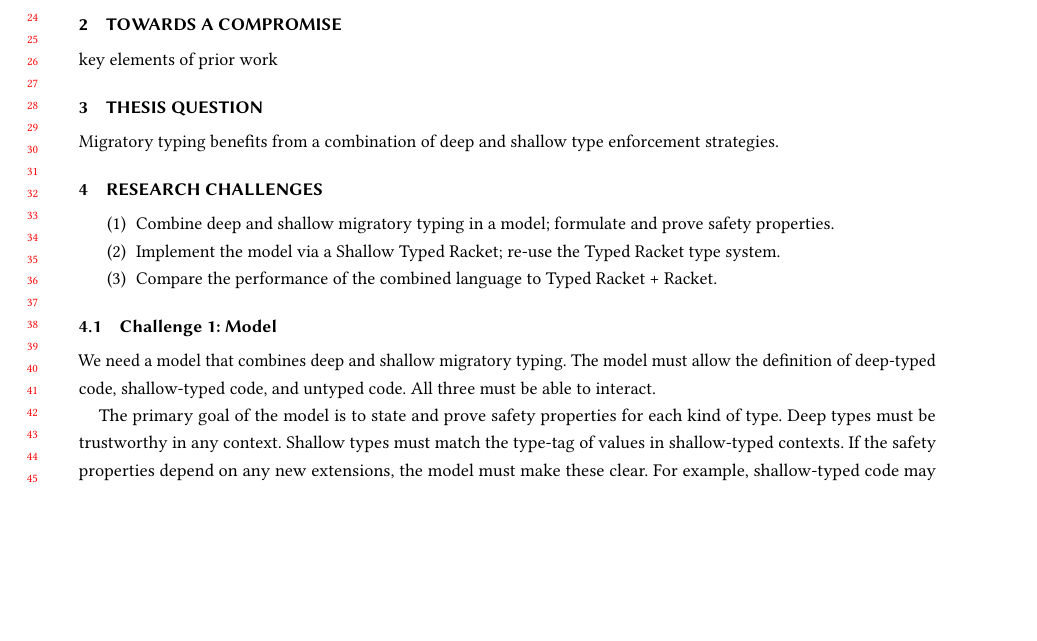
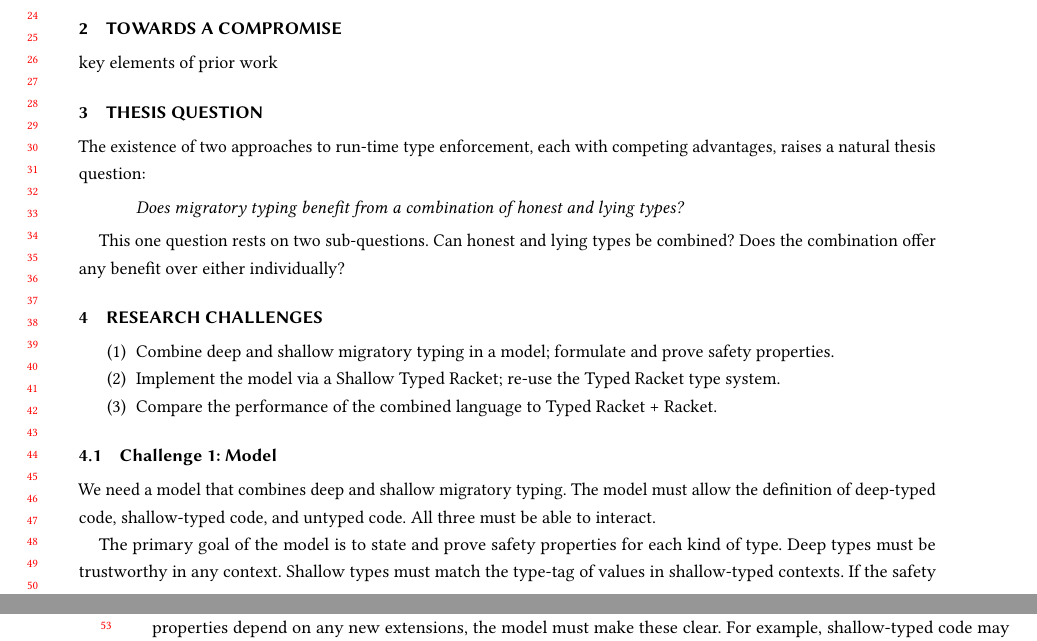
Before and after one commit to bennn/dissertation, a LaTeX paper (proposal/proposal.tex, which reads proposal/thesis.tex): part of page 1 of 4 before the commit and two parts of pages 1 and 2 of 4 after it, the two joined at a grey line, cut so that both start at the same text, the shorter picture padded with empty space. Compiled offline with pdfLaTeX.

Commit message:
thesis: draft, add the implied sub-questions

```diff
--- a/proposal/thesis.tex
+++ b/proposal/thesis.tex
@@ -1,7 +1,14 @@
 % Are lying types an acceptable compromise for migratory typing?
 %% says nothing about interactions!
 
-Migratory typing benefits from a combination of deep and shallow type enforcement strategies.
+The existence of two approaches to run-time type enforcement,
+ each with competing advantages, raises a natural thesis question:
+
+\begin{quote}
+\emph{Does migratory typing benefit from a combination of honest and lying types?}
 %% well ... we mean a particular combination with some angelic guidance from the programmer
+\end{quote}
 
-% Migratory typing can combine lying and honest types for profit.
+This one question rests on two sub-questions.
+Can honest and lying types be combined?
+Does the combination offer any benefit over either individually?
```
